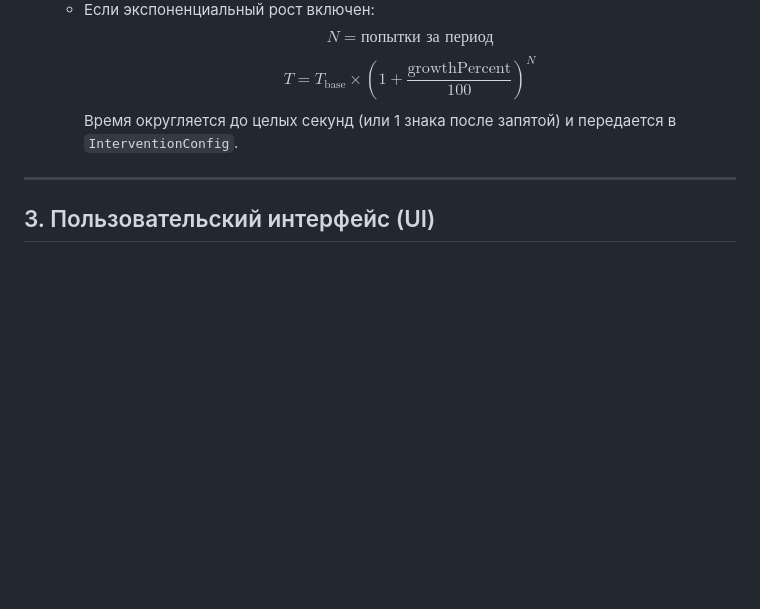
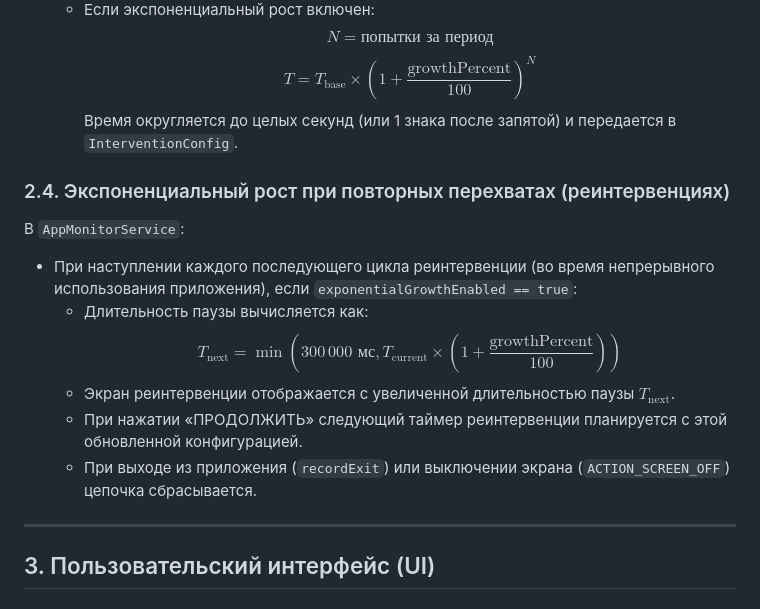
Before and after one commit to hackerman111/wattim, a Markdown page: docs/plans/2026-09-07-schedule-exponential-edgetoedge-design.md, the part around the change. Drawn GitHub-style; blank space fills up the shorter version.

Commit message:
docs: add re-intervention exponential growth to design doc

```diff
--- a/docs/plans/2026-09-07-schedule-exponential-edgetoedge-design.md
+++ b/docs/plans/2026-09-07-schedule-exponential-edgetoedge-design.md
@@ -43,6 +43,15 @@
     $$T = T_{\text{base}} \times \left(1 + \frac{\text{growthPercent}}{100}\right)^N$$
     Время округляется до целых секунд (или 1 знака после запятой) и передается в `InterventionConfig`.
 
+### 2.4. Экспоненциальный рост при повторных перехватах (реинтервенциях)
+В `AppMonitorService`:
+- При наступлении каждого последующего цикла реинтервенции (во время непрерывного использования приложения), если `exponentialGrowthEnabled == true`:
+  - Длительность паузы вычисляется как:
+    $$T_{\text{next}} = \min\left(300\,000\text{ мс}, T_{\text{current}} \times \left(1 + \frac{\text{growthPercent}}{100}\right)\right)$$
+  - Экран реинтервенции отображается с увеличенной длительностью паузы $T_{\text{next}}$.
+  - При нажатии «ПРОДОЛЖИТЬ» следующий таймер реинтервенции планируется с этой обновленной конфигурацией.
+  - При выходе из приложения (`recordExit`) или выключении экрана (`ACTION_SCREEN_OFF`) цепочка сбрасывается.
+
 ---
 
 ## 3. Пользовательский интерфейс (UI)
```
